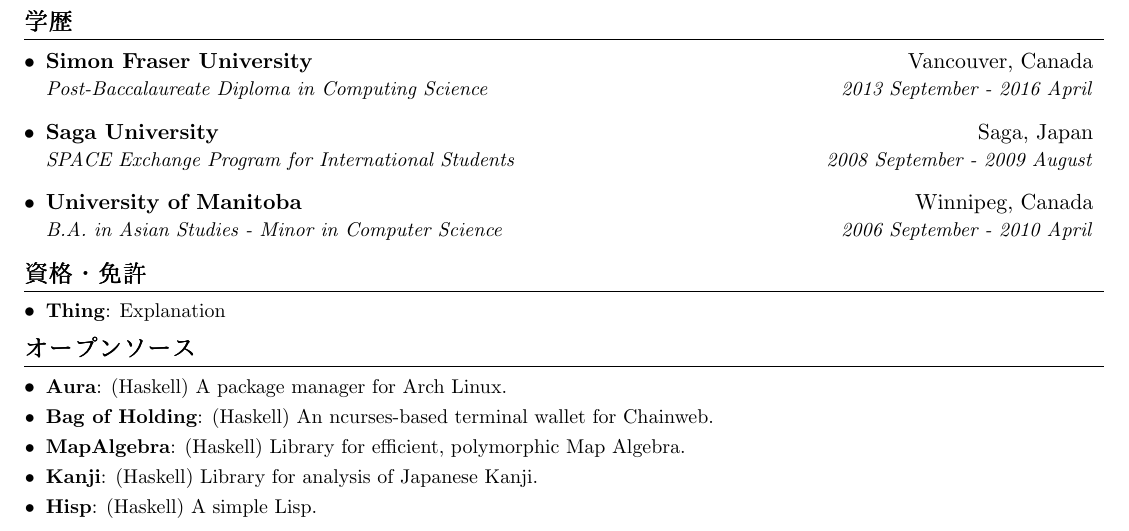
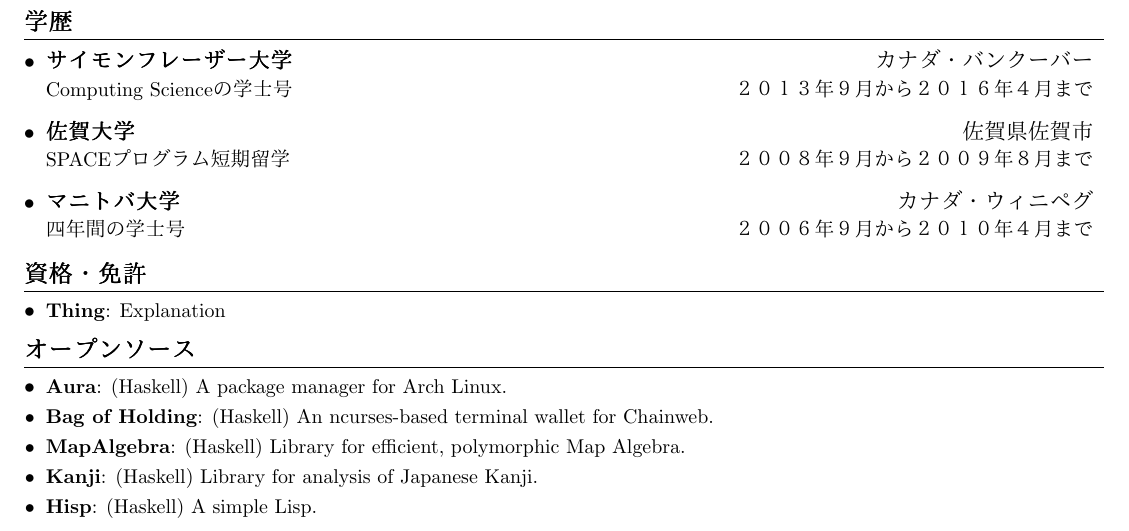
Before and after one commit to fosskers/resume, a LaTeX document (colin_woodbury.tex): part of page 2 of 2, cut so that both start at the same text. Compiled offline with pdfLaTeX.

Commit message:
学歴 headings and improved formatting elsewhere

```diff
--- a/colin_woodbury.tex
+++ b/colin_woodbury.tex
@@ -56,7 +56,7 @@
   \vspace{-1pt}\item
     \begin{tabular*}{0.97\textwidth}[t]{l@{\extracolsep{\fill}}r}
       \textbf{#1} & #2 \\
-      \textit{\small#3} & \textit{\small #4} \\
+      \small #3 & \small #4 \\
     \end{tabular*}\vspace{-5pt}
 }
 
@@ -158,14 +158,14 @@
 \section{学歴}
 \resumeSubHeadingListStart
 \resumeSubheading
-      {Simon Fraser University}{Vancouver, Canada}
-      {Post-Baccalaureate Diploma in Computing Science}{2013 September - 2016 April}
+{サイモンフレーザー大学}{カナダ・バンクーバー}
+{Computing Scienceの学士号}{２０１３年９月から２０１６年４月まで}
 \resumeSubheading
-          {Saga University}{Saga, Japan}
-          {SPACE Exchange Program for International Students}{2008 September - 2009 August}
+{佐賀大学}{佐賀県佐賀市}
+{SPACEプログラム短期留学}{２００８年９月から２００９年８月まで}
 \resumeSubheading
-              {University of Manitoba}{Winnipeg, Canada}
-              {B.A. in Asian Studies - Minor in Computer Science}{2006 September - 2010 April}
+{マニトバ大学}{カナダ・ウィニペグ}
+{四年間の学士号}{２００６年９月から２０１０年４月まで}
 \resumeSubHeadingListEnd
 
 %-----------CERTIFICATIONS-----------
```
Lines whose indentation alone changed are shown as unchanged.
